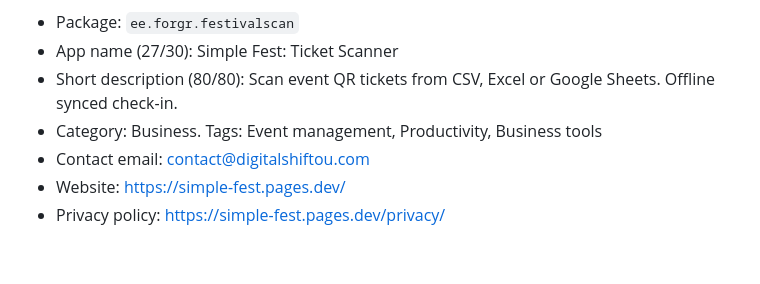
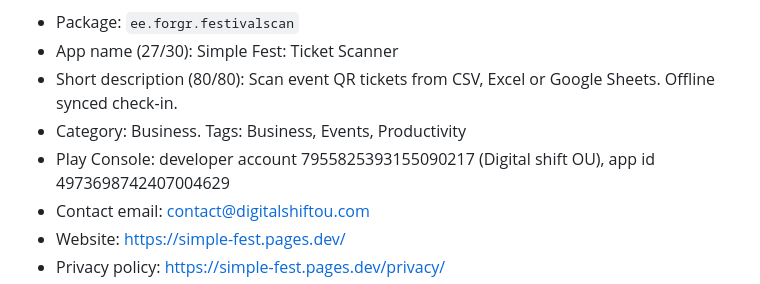
Before and after one commit to Cap-go/simple-fest, a Markdown page: store/play-listing.md, the part around the change. GitHub-like rendering; blank space fills up the shorter version.

Commit message:
docs(store): record Play Console app and tags
Co-Authored-By: Claude Opus 5.5 <noreply@anthropic.com>

```diff
--- a/store/play-listing.md
+++ b/store/play-listing.md
@@ -7,7 +7,8 @@ guest list, event, festival, CSV, Excel, Google Sheets, offline.
 - Package: `ee.forgr.festivalscan`
 - App name (27/30): Simple Fest: Ticket Scanner
 - Short description (80/80): Scan event QR tickets from CSV, Excel or Google Sheets. Offline synced check-in.
-- Category: Business. Tags: Event management, Productivity, Business tools
+- Category: Business. Tags: Business, Events, Productivity
+- Play Console: developer account 7955825393155090217 (Digital shift OU), app id 4973698742407004629
 - Contact email: contact@digitalshiftou.com
 - Website: https://simple-fest.pages.dev/
 - Privacy policy: https://simple-fest.pages.dev/privacy/
```
